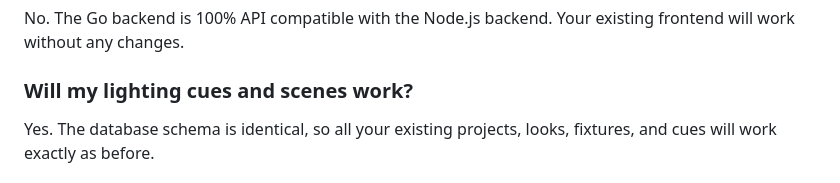
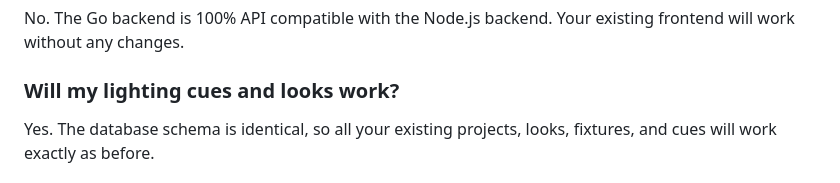
Before and after one commit to bbernstein/lacylights-rpi, a Markdown page: docs/GO_BACKEND_MIGRATION.md, the part around the change. Drawn GitHub-style.

Commit message:
Fix FAQ heading to use 'looks' instead of 'scenes'
Address Copilot review comment: Update heading on line 421 to use consistent
'looks' terminology, matching the answer text and the rest of the documentation.

Co-Authored-By: Claude Opus 4.5 <noreply@anthropic.com>

```diff
--- a/docs/GO_BACKEND_MIGRATION.md
+++ b/docs/GO_BACKEND_MIGRATION.md
@@ -418,7 +418,7 @@ sudo ./setup/05-service-install-go.sh
 
 No. The Go backend is 100% API compatible with the Node.js backend. Your existing frontend will work without any changes.
 
-### Will my lighting cues and scenes work?
+### Will my lighting cues and looks work?
 
 Yes. The database schema is identical, so all your existing projects, looks, fixtures, and cues will work exactly as before.
 
```
